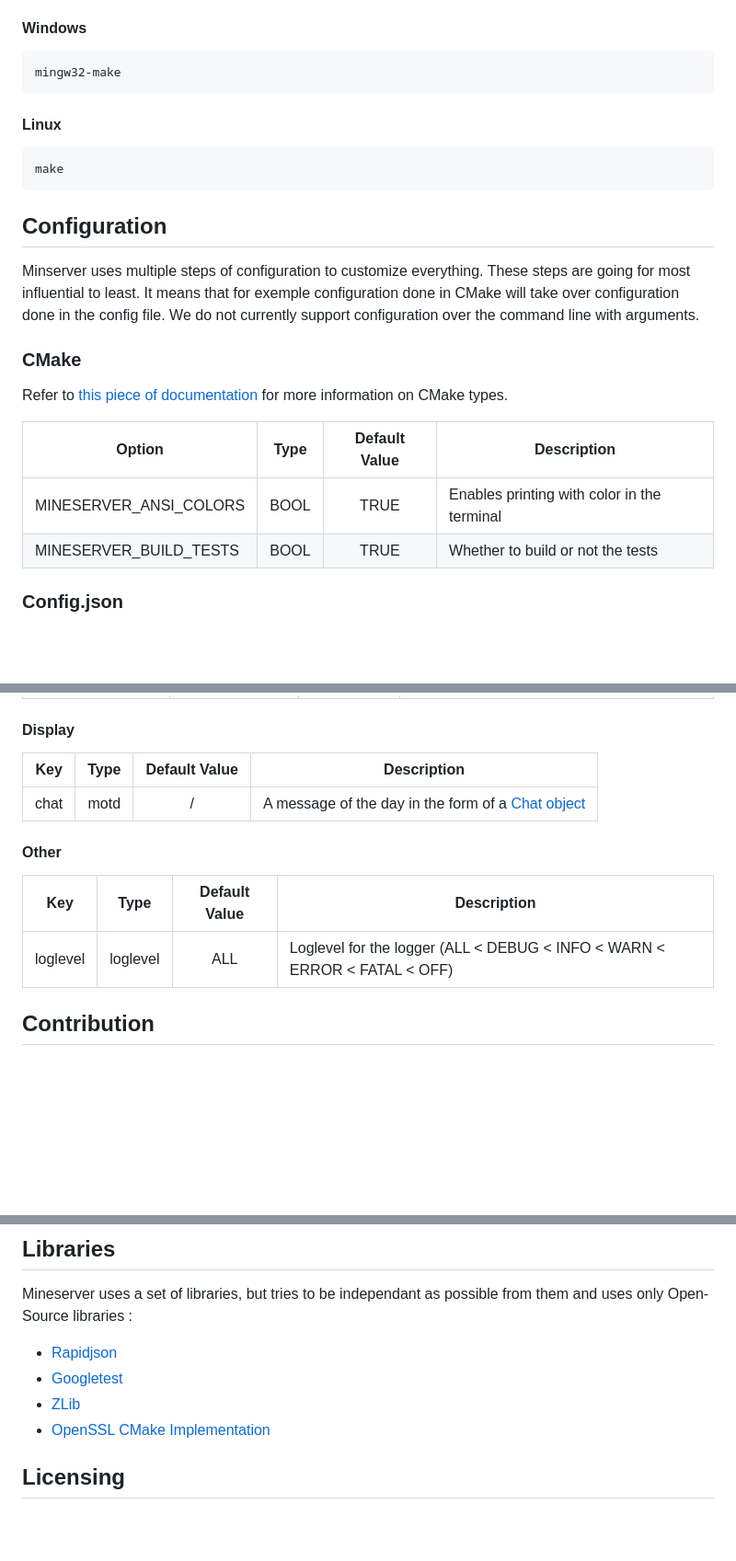
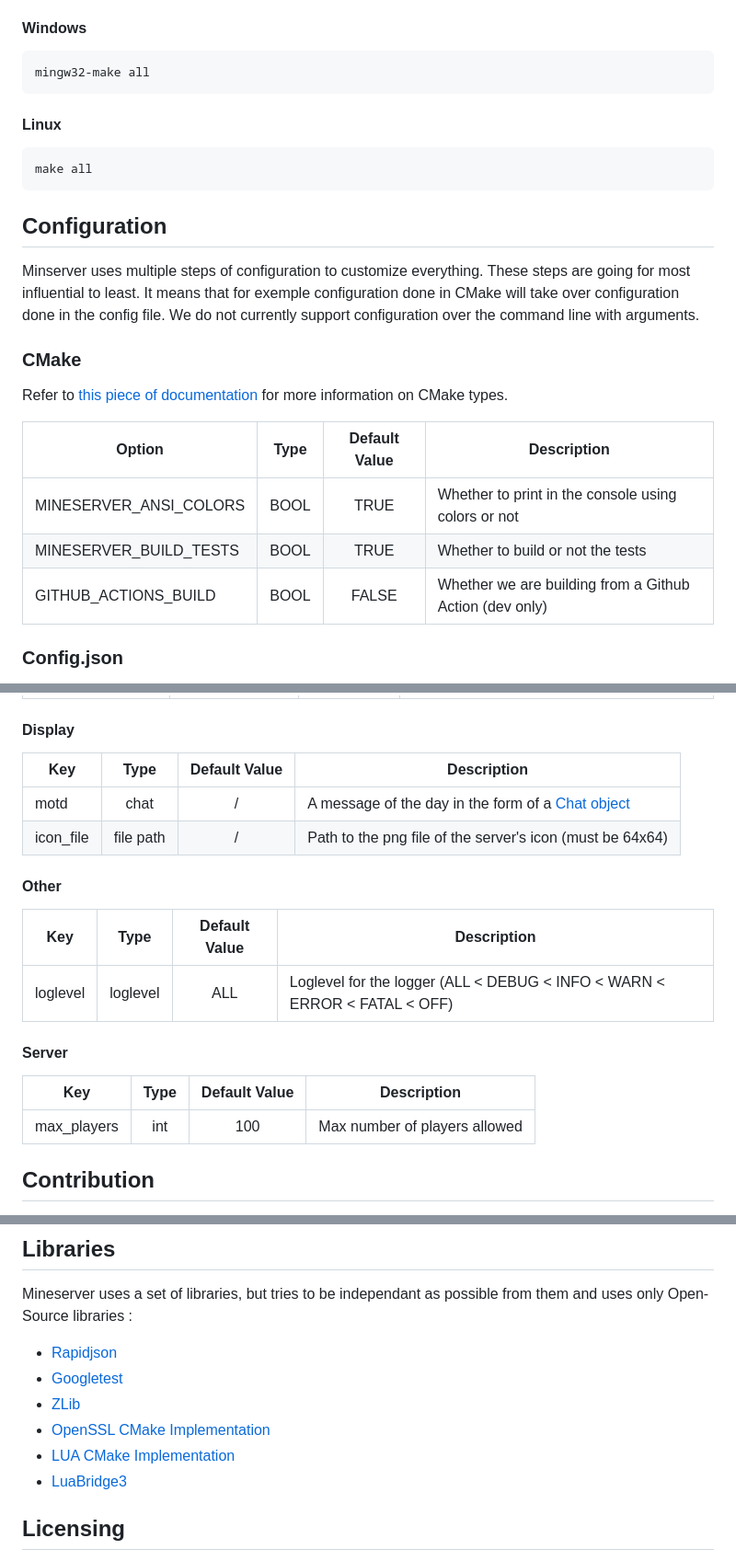
Before and after one commit to Lygaen/mineserver, a Markdown page: README.md, 3 parts joined by grey strips. Shown: that part at 92% size. Rendered like a GitHub page; blank space fills up the shorter version.

Commit message:
📝 Updated to reflect changes

````diff
--- a/README.md
+++ b/README.md
@@ -89,11 +90,11 @@ You can add `-D<YOUR OPTION>=<VALUE>` to the cmake command before the `..` to mo
 Open a terminal in the build folder or reuse the terminal in the previous steps, running the following commands. It should start building the executable. If any errors happened, please check that you did all of the previous steps or make an issue on Github, we will be happy to help !
 #### Windows
 ```
-mingw32-make
+mingw32-make all
 ```
 #### Linux
 ```
-make
+make all
 ```
 
 ## Configuration
@@ -102,10 +103,11 @@ Minserver uses multiple steps of configuration to customize everything. These st
 ### CMake
 Refer to [this piece of documentation](https://cmake.org/cmake/help/latest/prop_cache/TYPE.html) for more information on CMake types.
 
-| Option                 | Type  | Default Value | Description                                 |
-| ---------------------- | :---: | :-----------: | ------------------------------------------- |
-| MINESERVER_ANSI_COLORS | BOOL  |     TRUE      | Enables printing with color in the terminal |
-| MINESERVER_BUILD_TESTS | BOOL  |     TRUE      | Whether to build or not the tests           |
+| Option                 | Type | Default Value | Description                                             |
+|------------------------|:----:|:-------------:|---------------------------------------------------------|
+| MINESERVER_ANSI_COLORS | BOOL | TRUE          | Whether to print in the console using colors or not     |
+| MINESERVER_BUILD_TESTS | BOOL | TRUE          | Whether to build or not the tests                       |
+| GITHUB_ACTIONS_BUILD   | BOOL | FALSE         | Whether we are building from a Github Action (dev only) |
 
 ### Config.json
 Here are the different keys listed by section.
@@ -120,13 +122,19 @@ You can go take a look at [this documentation page](https://lygaen.github.io/min
 | address           |            string            |   127.0.0.1   | The IP address for the server to listen on                                |
 | backlog           |             int              |      100      | The number of pending connections for the server to hold before accepting |
 #### Display
-| Key  | Type  | Default Value | Description                                                               |
-| ---- | :---: | :-----------: | ------------------------------------------------------------------------- |
-| chat | motd  |       /       | A message of the day in the form of a [Chat object](https://wiki.vg/Chat#Inheritance) |
+| Key       |    Type   | Default Value | Description                                                                           |
+|-----------|:---------:|:-------------:|---------------------------------------------------------------------------------------|
+| motd      |    chat   |       /       | A message of the day in the form of a [Chat object](https://wiki.vg/Chat#Inheritance) |
+| icon_file | file path |       /       | Path to the png file of the server's icon (must be 64x64)                             |
 #### Other
 | Key      |   Type   | Default Value | Description                                                               |
 | -------- | :------: | :-----------: | ------------------------------------------------------------------------- |
 | loglevel | loglevel |      ALL      | Loglevel for the logger (ALL < DEBUG < INFO < WARN < ERROR < FATAL < OFF) |
+#### Server
+| Key         | Type | Default Value | Description                   |
+|-------------|:----:|:-------------:|-------------------------------|
+| max_players |  int |      100      | Max number of players allowed |
+
 
 ## Contribution
 A few instructions and informations on contributing to this project.
@@ -146,6 +154,8 @@ possible from them and uses only Open-Source libraries :
   - [Googletest](https://github.com/google/googletest)
   - [ZLib](https://github.com/madler/zlib)
   - [OpenSSL CMake Implementation](https://github.com/janbar/openssl-cmake)
+  - [LUA CMake Implementation](https://github.com/lubgr/lua-cmake)
+  - [LuaBridge3](https://github.com/kunitoki/LuaBridge3)
 
 ## Licensing
 This project uses [Apache License 2.0](https://choosealicense.com/licenses/apache-2.0/) for licensing. You can learn more information
````
Also changed, not shown: other parts of README.md (+1 -0 lines).
